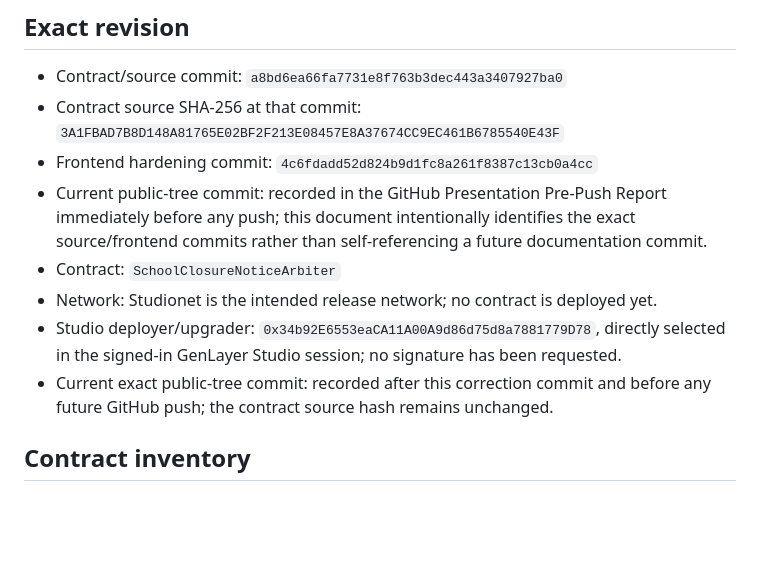
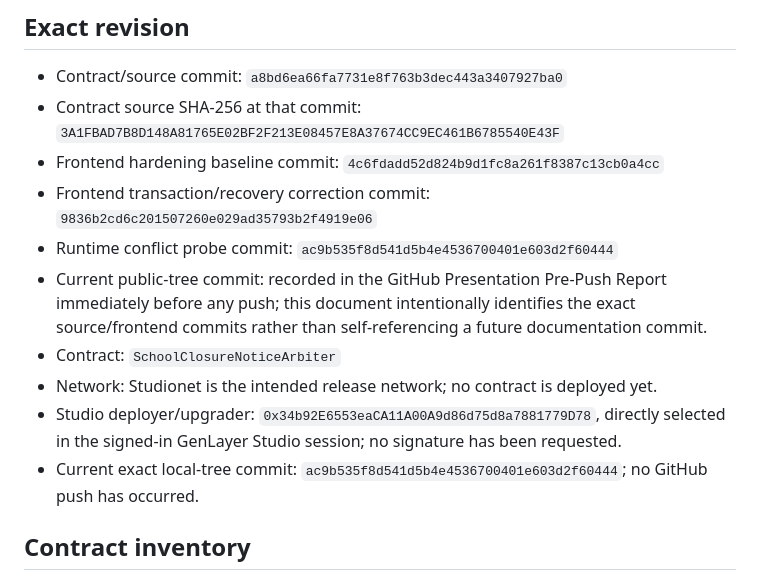
Before and after one commit to ptc123456/school-closure-notice-arbiter, a Markdown page: docs/VERIFICATION.md, the part around the change. Drawn GitHub-style; blank space fills up the shorter version.

Commit message:
bind verification to corrected revision

```diff
--- a/docs/VERIFICATION.md
+++ b/docs/VERIFICATION.md
@@ -6,12 +6,14 @@ This document records the current local build checkpoint. It is not a PRE_DEPLOY
 
 - Contract/source commit: `a8bd6ea66fa7731e8f763b3dec443a3407927ba0`
 - Contract source SHA-256 at that commit: `3A1FBAD7B8D148A81765E02BF2F213E08457E8A37674CC9EC461B6785540E43F`
-- Frontend hardening commit: `4c6fdadd52d824b9d1fc8a261f8387c13cb0a4cc`
+- Frontend hardening baseline commit: `4c6fdadd52d824b9d1fc8a261f8387c13cb0a4cc`
+- Frontend transaction/recovery correction commit: `9836b2cd6c201507260e029ad35793b2f4919e06`
+- Runtime conflict probe commit: `ac9b535f8d541d5b4e4536700401e603d2f60444`
 - Current public-tree commit: recorded in the GitHub Presentation Pre-Push Report immediately before any push; this document intentionally identifies the exact source/frontend commits rather than self-referencing a future documentation commit.
 - Contract: `SchoolClosureNoticeArbiter`
 - Network: Studionet is the intended release network; no contract is deployed yet.
 - Studio deployer/upgrader: `0x34b92E6553eaCA11A00A9d86d75d8a7881779D78`, directly selected in the signed-in GenLayer Studio session; no signature has been requested.
-- Current exact public-tree commit: recorded after this correction commit and before any future GitHub push; the contract source hash remains unchanged.
+- Current exact local-tree commit: `ac9b535f8d541d5b4e4536700401e603d2f60444`; no GitHub push has occurred.
 
 ## Contract inventory
 
```
